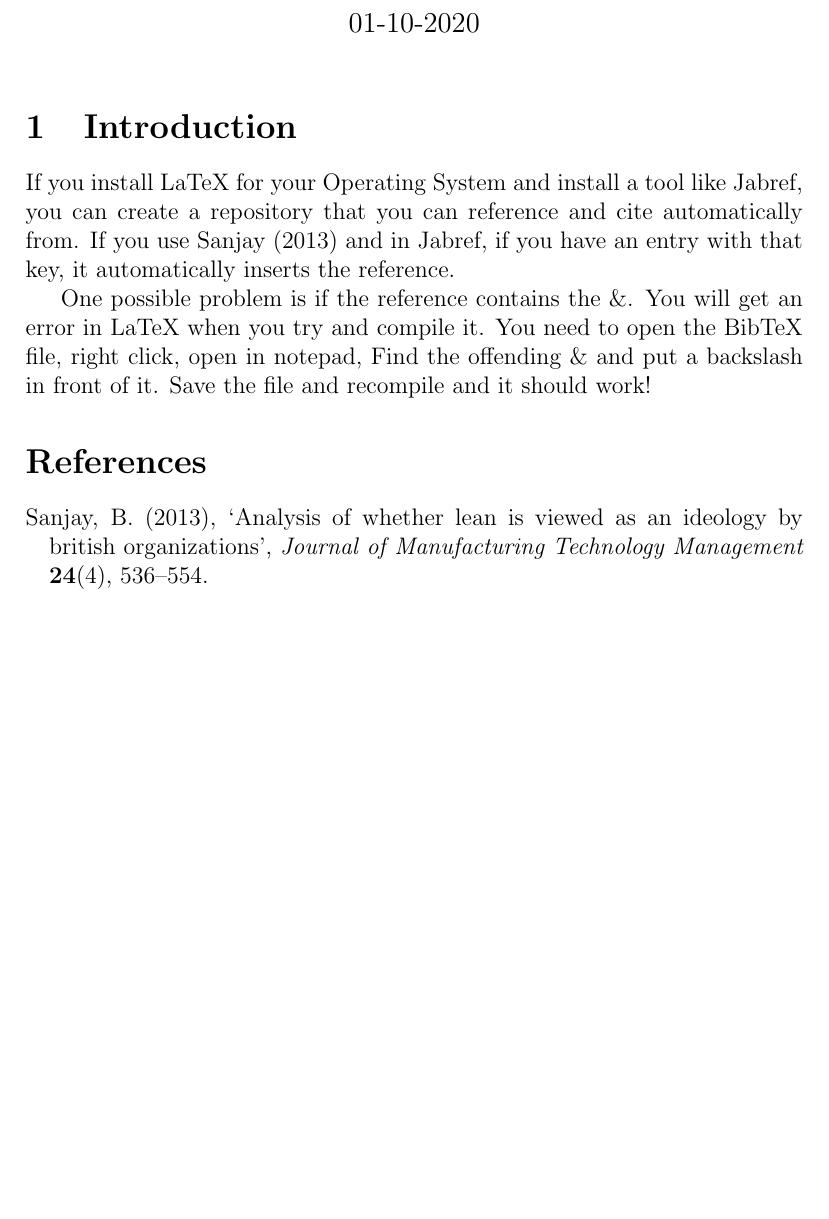
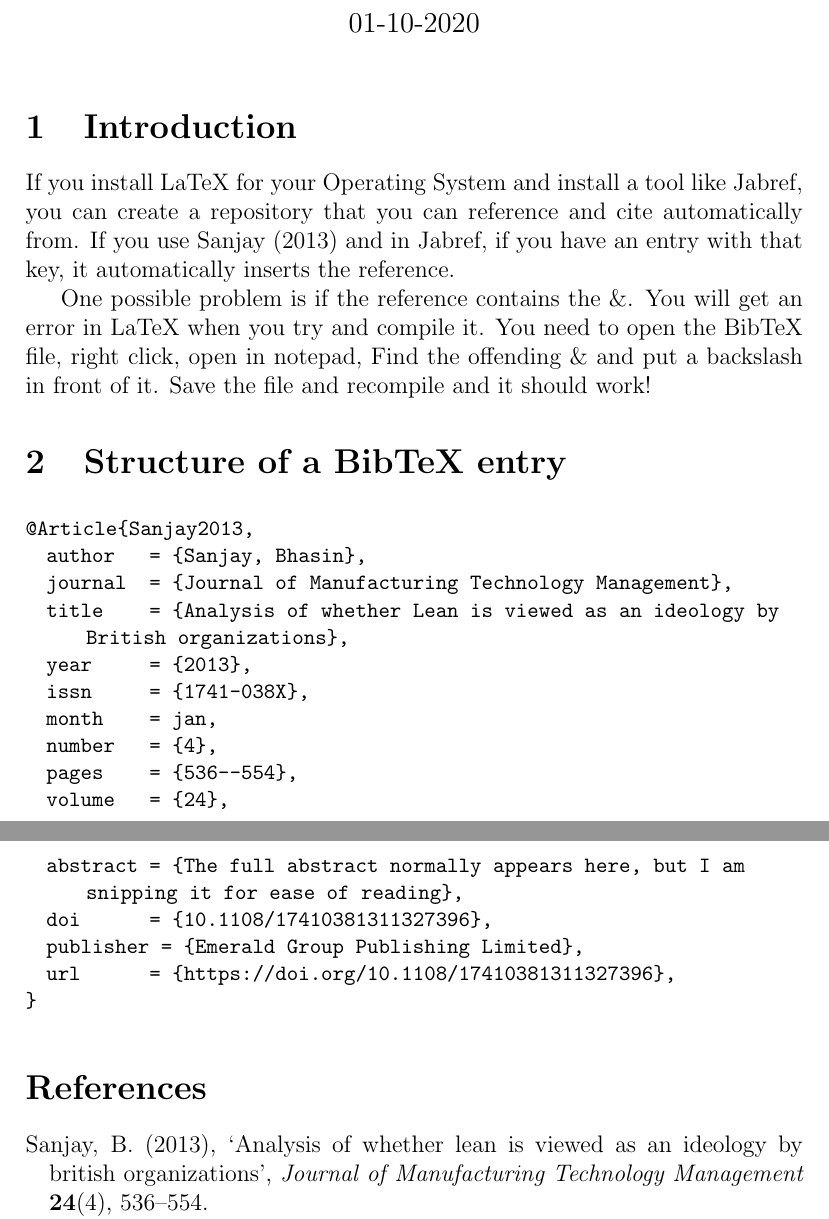
Before and after one commit to lgriffin/latex_resources, a LaTeX document (test.tex): part of the page before the commit and two parts of pages 1 and 2 of 2 after it, the two joined at a grey line, cut so that both start at the same text, the shorter picture padded with empty space. Compiled offline with pdfLaTeX.

Commit message:
added a sample BiBTeX entry

```diff
--- a/test.tex
+++ b/test.tex
@@ -1,5 +1,11 @@
 \documentclass[12pt]{article}
 \usepackage{natbib}
+\usepackage{listings}
+\lstset{
+basicstyle=\small\ttfamily,
+columns=flexible,
+breaklines=true
+}
 
 \begin{document}
 
@@ -17,8 +23,26 @@ One possible problem is if the reference contains the \&. You will get an error
 You need to open the BibTeX file, right click, open in notepad,
 Find the offending \& and put a backslash in front of it. Save the file and recompile and it should work!
 
+\section{Structure of a BibTeX entry}
 
+\begin{lstlisting}
+@Article{Sanjay2013,
+  author    = {Sanjay, Bhasin},
+  journal   = {Journal of Manufacturing Technology Management},
+  title     = {Analysis of whether Lean is viewed as an ideology by British organizations},
+  year      = {2013},
+  issn      = {1741-038X},
+  month     = jan,
+  number    = {4},
+  pages     = {536--554},
+  volume    = {24},
+  abstract  = {The full abstract normally appears here, but I am snipping it for ease of reading},
+  doi       = {10.1108/17410381311327396},
+  publisher = {Emerald Group Publishing Limited},
+  url       = {https://doi.org/10.1108/17410381311327396},
+}
 
+\end{lstlisting}
 
 
 
```
Also changed, not shown: test.pdf.
